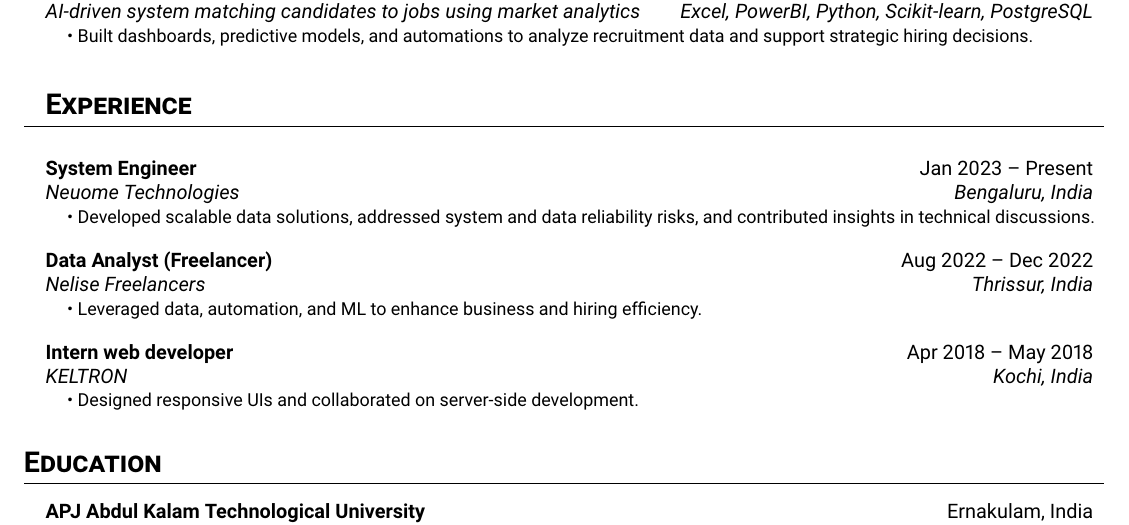
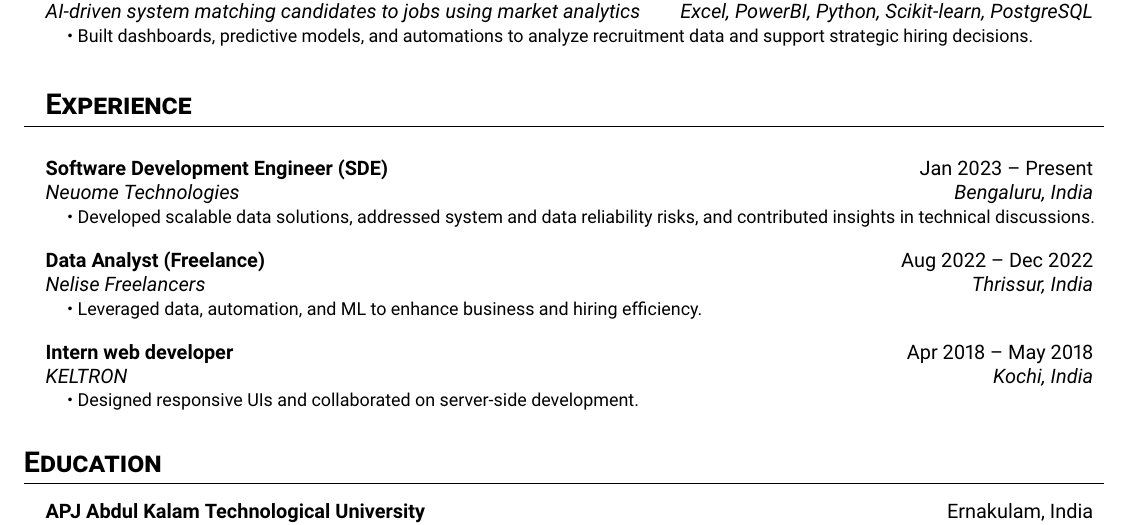
Before and after one commit to aswnvm/my-cv, a LaTeX document (main.tex): part of the page, cut so that both start at the same text. Compiled offline with pdfLaTeX.

Commit message:
updated main.tex

```diff
--- a/main.tex
+++ b/main.tex
@@ -122,7 +122,7 @@
 
 \section{Experience}
 \resumeSubheading
-{System Engineer}{Jan 2023 -- Present}
+{Software Development Engineer (SDE)}{Jan 2023 -- Present}
 {Neuome Technologies}{Bengaluru, India}
 \resumeSubHeadingList
 \resumeItem{\textbullet\ Developed scalable data solutions, addressed system and data reliability risks, and contributed insights in technical discussions.}
@@ -131,7 +131,7 @@
 % \resumeItem{\textbullet\ Documented and presented findings at weekly research meetings}
 \resumeSubHeadingListEnd
 \resumeSubheading
-{Data Analyst (Freelancer)}{Aug 2022 -- Dec 2022}
+{Data Analyst (Freelance)}{Aug 2022 -- Dec 2022}
 {Nelise Freelancers}{Thrissur, India}
 \resumeSubHeadingList
 \resumeItem{\textbullet\ Leveraged data, automation, and ML to enhance business and hiring efficiency.}
```
Also changed, not shown: main.pdf.
